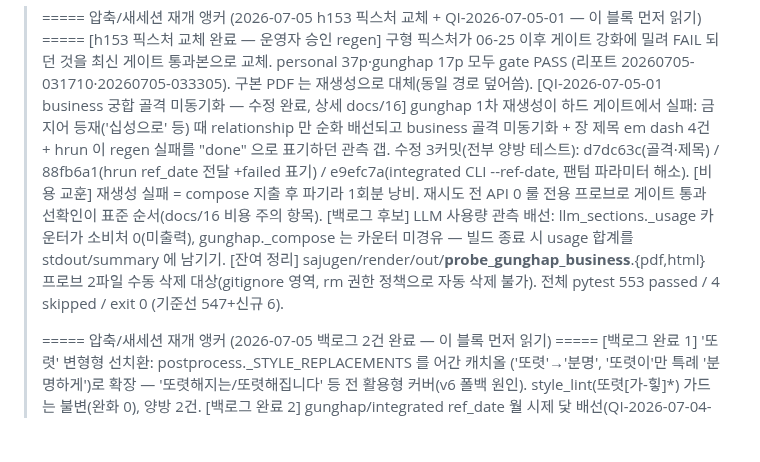
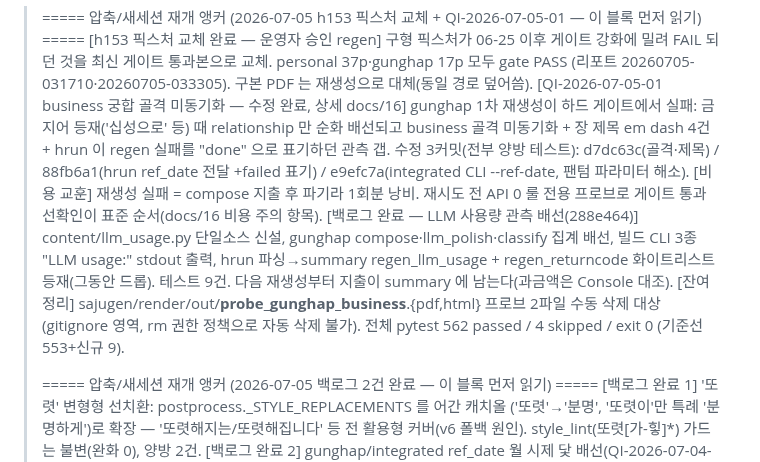
Before and after one commit to soso4877-collab/TEST-PROJECT, a Markdown page: sajugen/STATE.md, the part around the change. Rendered like a GitHub page; blank space fills up the shorter version.

Commit message:
docs(sajugen): STATE — LLM 사용량 관측 배선 백로그 완료 기록 (288e464, 562 GREEN)
Co-Authored-By: Claude Fable 5 <noreply@anthropic.com>

```diff
--- a/sajugen/STATE.md
+++ b/sajugen/STATE.md
@@ -11,11 +11,13 @@
 >     +failed 표기) / e9efc7a(integrated CLI --ref-date, 팬텀 파라미터 해소).
 >   [비용 교훈] 재생성 실패 = compose 지출 후 파기라 1회분 낭비. 재시도 전 API 0 룰 전용
 >     프로브로 게이트 통과 선확인이 표준 순서(docs/16 비용 주의 항목).
->   [백로그 후보] LLM 사용량 관측 배선: llm_sections._usage 카운터가 소비처 0(미출력),
->     gunghap._compose 는 카운터 미경유 — 빌드 종료 시 usage 합계를 stdout/summary 에 남기기.
+>   [백로그 완료 — LLM 사용량 관측 배선(288e464)] content/llm_usage.py 단일소스 신설,
+>     gunghap compose·llm_polish·classify 집계 배선, 빌드 CLI 3종 "LLM usage:" stdout 출력,
+>     hrun 파싱→summary regen_llm_usage + regen_returncode 화이트리스트 등재(그동안 드롭).
+>     테스트 9건. 다음 재생성부터 지출이 summary 에 남는다(과금액은 Console 대조).
 >   [잔여 정리] sajugen/render/out/__probe_gunghap_business__.{pdf,html} 프로브 2파일
 >     수동 삭제 대상(gitignore 영역, rm 권한 정책으로 자동 삭제 불가).
->   전체 pytest 553 passed / 4 skipped / exit 0 (기준선 547+신규 6).
+>   전체 pytest 562 passed / 4 skipped / exit 0 (기준선 553+신규 9).
 >
 > ===== 압축/새세션 재개 앵커 (2026-07-05 백로그 2건 완료 — 이 블록 먼저 읽기) =====
 >   [백로그 완료 1] '또렷' 변형형 선치환: postprocess._STYLE_REPLACEMENTS 를 어간 캐치올
```
